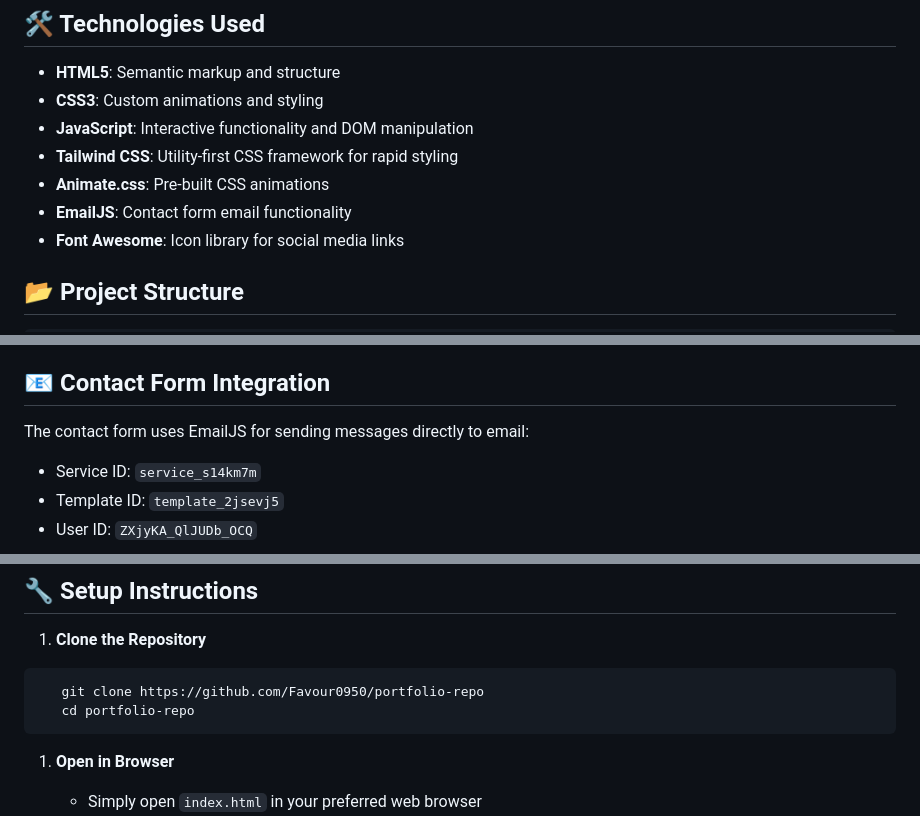
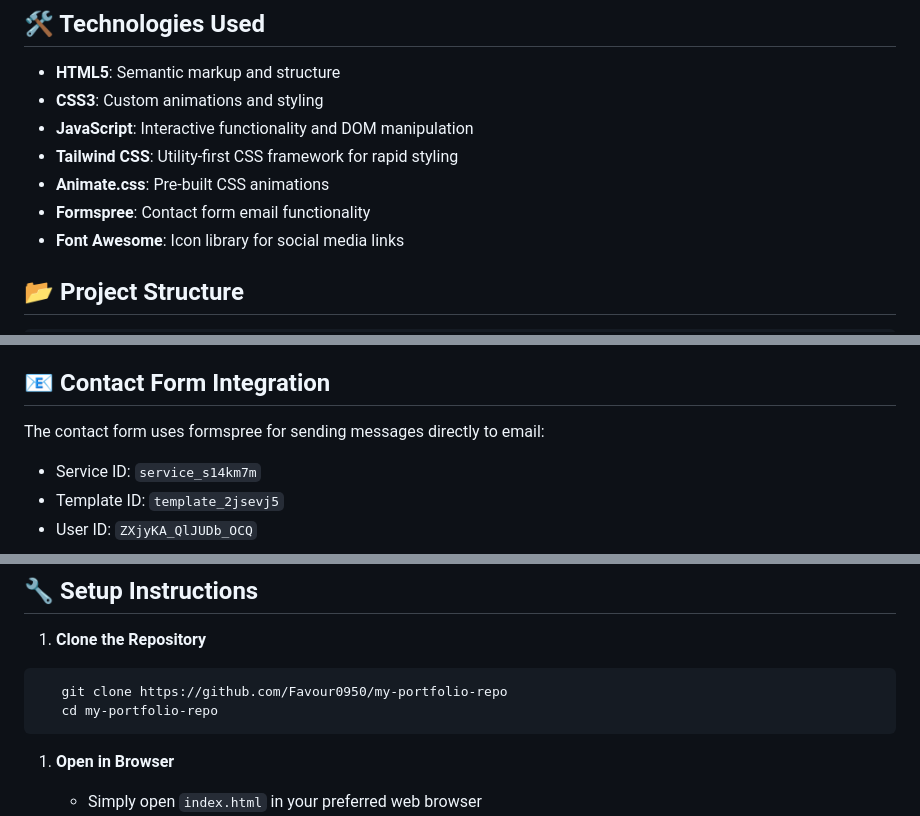
Before and after one commit to Favour0950/my-portfolio, a Markdown page: README.md, 3 parts joined by grey strips. Drawn GitHub-style.

````diff
--- a/README.md
+++ b/README.md
@@ -34,7 +34,7 @@ A modern, responsive portfolio website showcasing my journey as a Fullstack Deve
 - **JavaScript**: Interactive functionality and DOM manipulation
 - **Tailwind CSS**: Utility-first CSS framework for rapid styling
 - **Animate.css**: Pre-built CSS animations
-- **EmailJS**: Contact form email functionality
+- **Formspree**: Contact form email functionality
 - **Font Awesome**: Icon library for social media links
 
 ## 📂 Project Structure
@@ -110,7 +110,7 @@ portfolio/
 
 ## 📧 Contact Form Integration
 
-The contact form uses EmailJS for sending messages directly to email:
+The contact form uses formspree for sending messages directly to email:
 
 - Service ID: `service_s14km7m`
 - Template ID: `template_2jsevj5`
@@ -136,8 +136,8 @@ The contact form uses EmailJS for sending messages directly to email:
 1. **Clone the Repository**
 
 ```bash
-   git clone https://github.com/Favour0950/portfolio-repo
-   cd portfolio-repo
+   git clone https://github.com/Favour0950/my-portfolio-repo
+   cd my-portfolio-repo
    ```
 
 1. **Open in Browser**
````
